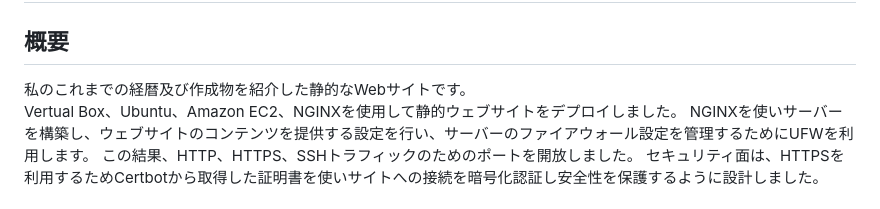
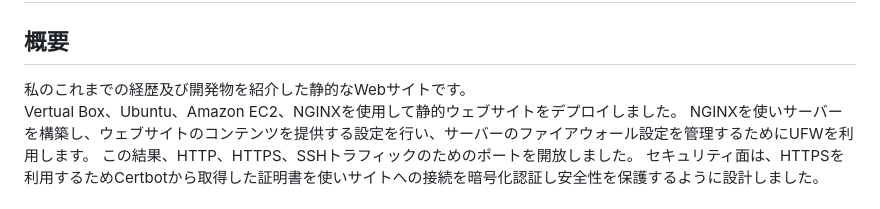
Before and after one commit to Naonao3/Resume-Website, a Markdown page: README.md, the part around the change. Drawn GitHub-style.

```diff
--- a/README.md
+++ b/README.md
@@ -1,7 +1,7 @@
 # Resume Website
 
 ## 概要
-私のこれまでの経暦及び作成物を紹介した静的なWebサイトです。<br>
+私のこれまでの経歴及び開発物を紹介した静的なWebサイトです。<br>
 Vertual Box、Ubuntu、Amazon EC2、NGINXを使用して静的ウェブサイトをデプロイしました。
 NGINXを使いサーバーを構築し、ウェブサイトのコンテンツを提供する設定を行い、サーバーのファイアウォール設定を管理するためにUFWを利用します。
 この結果、HTTP、HTTPS、SSHトラフィックのためのポートを開放しました。
```
